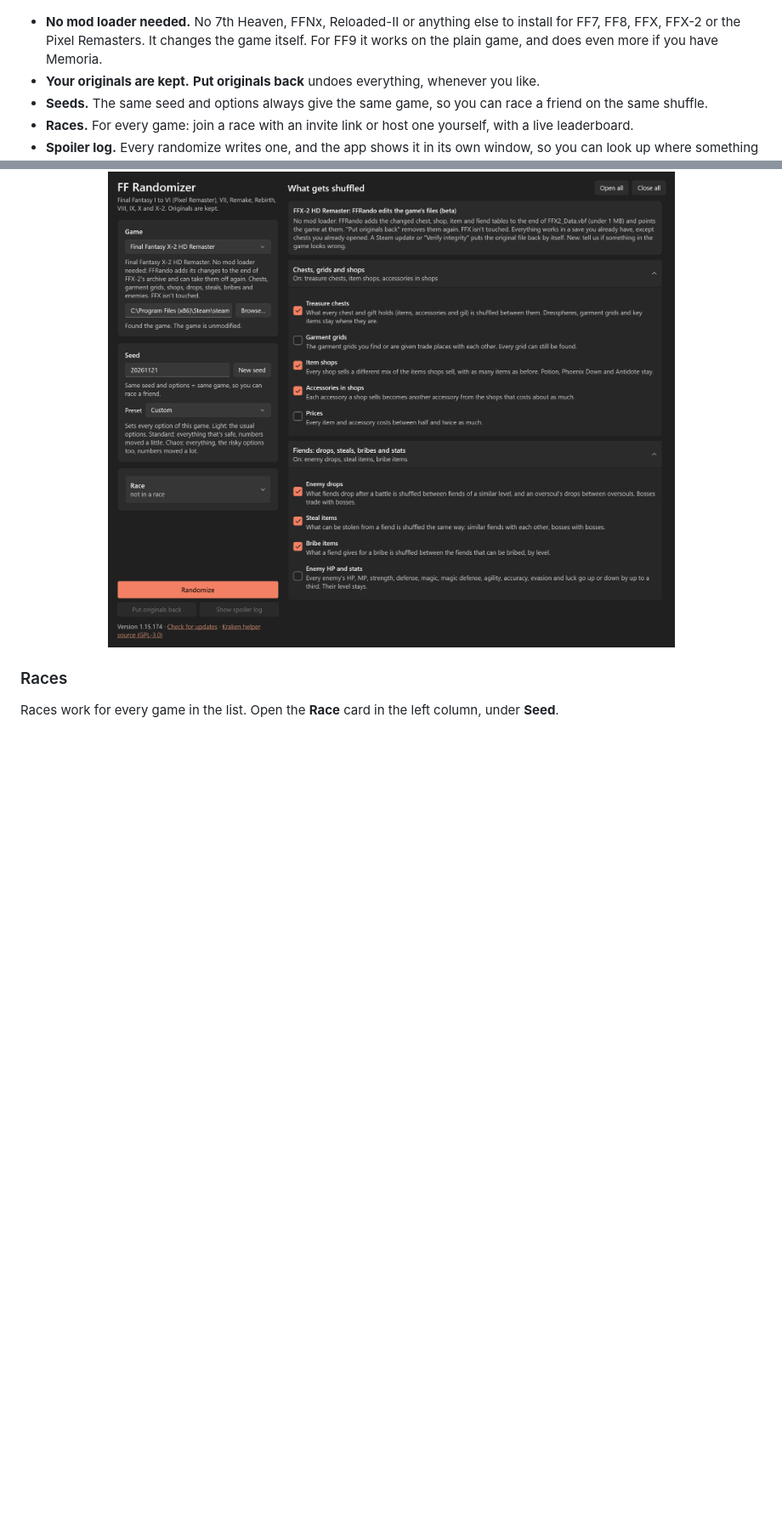
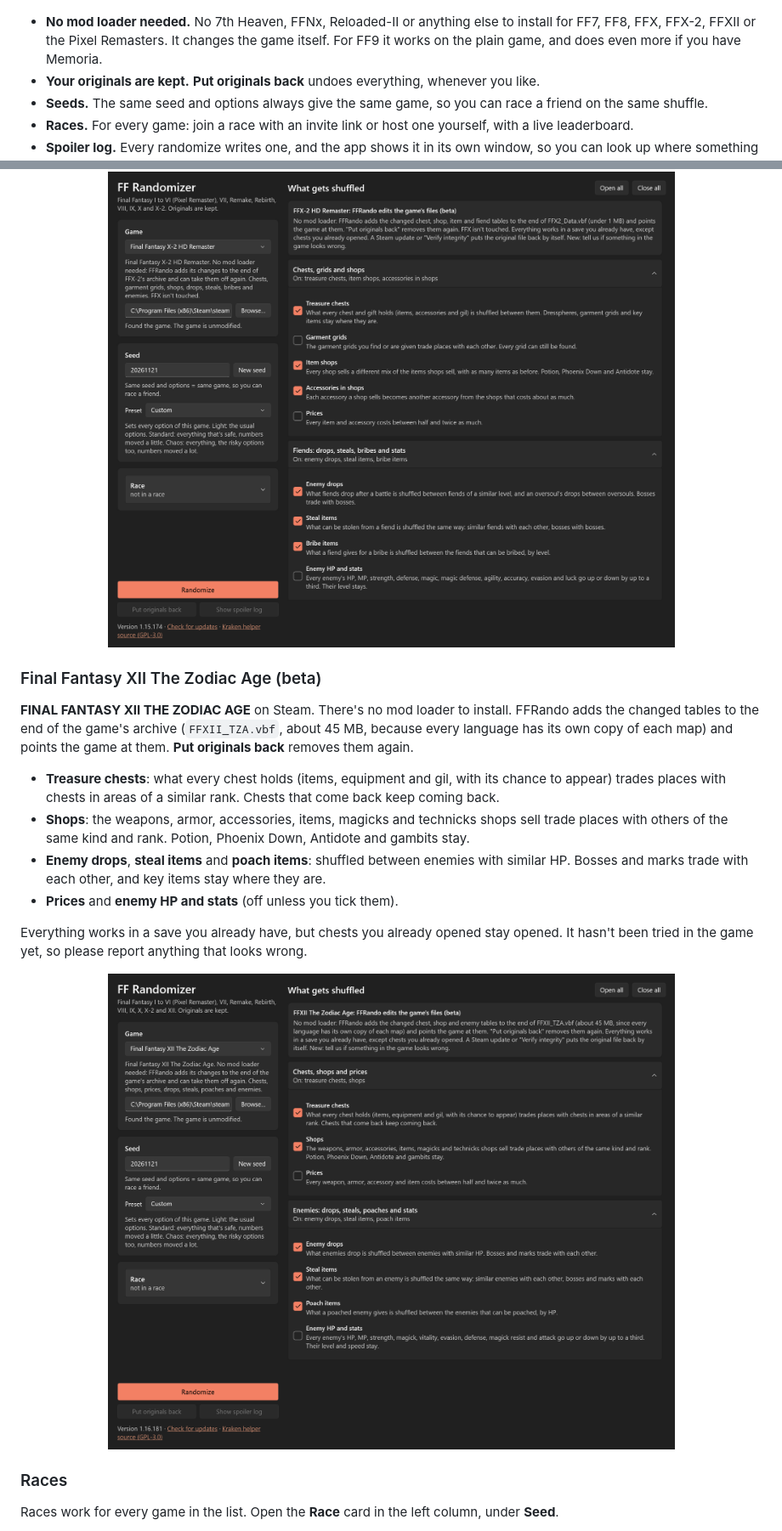
Before and after one commit to Ozmao/ffrando-releases, a Markdown page: README.md, 2 parts joined by grey strips. Shown at 85% size. Drawn GitHub-style; pictures changed too: screenshots/ff12.png (added); blank space fills up the shorter version.

Commit message:
Add Final Fantasy XII The Zodiac Age (1.16.181)
Co-Authored-By: Claude Opus 5.5 <noreply@anthropic.com>

```diff
--- a/README.md
+++ b/README.md
@@ -12,7 +13,7 @@ Pick a seed, tick what to shuffle, press **Randomize**, and play. It was called
 
 <p align="center"><img src="screenshots/ff7.png" width="860" alt="FFRando with Final Fantasy VII picked: game, seed and the Standard preset on the left, the item and battle options on the right"></p>
 
-- **No mod loader needed.** No 7th Heaven, FFNx, Reloaded-II or anything else to install for FF7, FF8, FFX, FFX-2 or the Pixel Remasters. It changes the game itself. For FF9 it works on the plain game, and does even more if you have Memoria.
+- **No mod loader needed.** No 7th Heaven, FFNx, Reloaded-II or anything else to install for FF7, FF8, FFX, FFX-2, FFXII or the Pixel Remasters. It changes the game itself. For FF9 it works on the plain game, and does even more if you have Memoria.
 - **Your originals are kept.** **Put originals back** undoes everything, whenever you like.
 - **Seeds.** The same seed and options always give the same game, so you can race a friend on the same shuffle.
 - **Races.** For every game: join a race with an invite link or host one yourself, with a live leaderboard.
@@ -191,6 +192,19 @@ Everything works in a save you already have, but chests you already opened stay
 
 <p align="center"><img src="screenshots/ffx2.png" width="680" alt="The Final Fantasy X-2 HD Remaster options: chests, garment grids, shops, drops, steals, bribes and stats"></p>
 
+### Final Fantasy XII The Zodiac Age (beta)
+
+**FINAL FANTASY XII THE ZODIAC AGE** on Steam. There's no mod loader to install. FFRando adds the changed tables to the end of the game's archive (`FFXII_TZA.vbf`, about 45 MB, because every language has its own copy of each map) and points the game at them. **Put originals back** removes them again.
+
+- **Treasure chests**: what every chest holds (items, equipment and gil, with its chance to appear) trades places with chests in areas of a similar rank. Chests that come back keep coming back.
+- **Shops**: the weapons, armor, accessories, items, magicks and technicks shops sell trade places with others of the same kind and rank. Potion, Phoenix Down, Antidote and gambits stay.
+- **Enemy drops**, **steal items** and **poach items**: shuffled between enemies with similar HP. Bosses and marks trade with each other, and key items stay where they are.
+- **Prices** and **enemy HP and stats** (off unless you tick them).
+
+Everything works in a save you already have, but chests you already opened stay opened. It hasn't been tried in the game yet, so please report anything that looks wrong.
+
+<p align="center"><img src="screenshots/ff12.png" width="680" alt="The Final Fantasy XII The Zodiac Age options: chests, shops, prices, drops, steals, poaches and stats"></p>
+
 ### Races
 
 Races work for every game in the list. Open the **Race** card in the left column, under **Seed**.
```
Also changed, not shown: other parts of README.md (+4 -1 lines).
